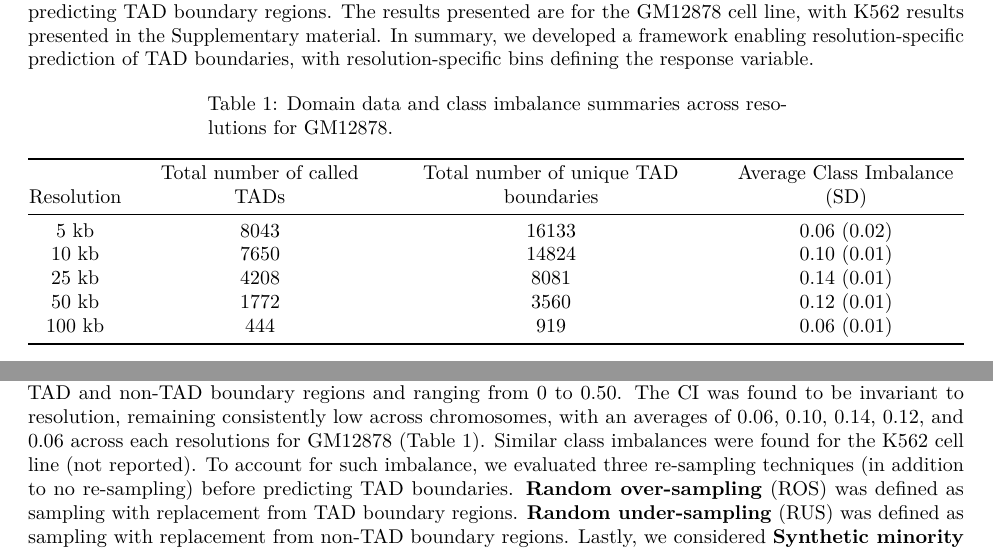
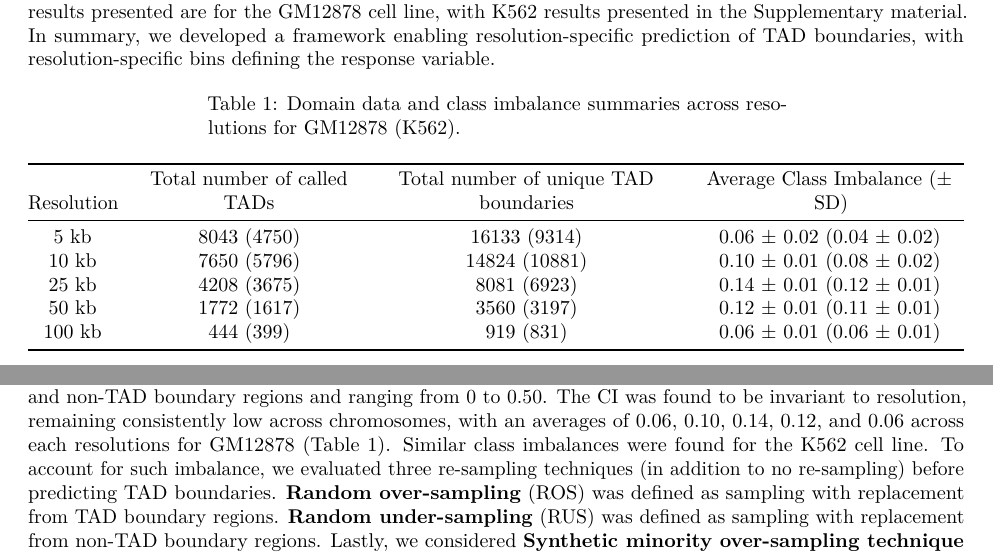
Before and after one commit to stilianoudakis/TAD_predictive_modeling, an R Markdown document (Manuscript/manuscript.Rmd): two parts of pages 6 and 7 of 18, joined at a grey line, cut so that both start at the same text. Rendered offline with R 4.5, knitr and Pandoc, then LaTeX, with nearby package versions.

Commit message:
added k562 results to table 1

```diff
--- a/Manuscript/manuscript.Rmd
+++ b/Manuscript/manuscript.Rmd
@@ -153,12 +153,12 @@ We analyzed publically available replicate Hi-C data sets from the GM12878 and K
 
-| Resolution | Total number of called TADs | Total number of unique TAD boundaries | Average Class Imbalance (SD) |
-|:----------:|:---------------------------:|:-------------------------------------:|:----------------------------:|
-|5 kb        |8043	                       | 16133                                 | 0.06 (0.02)                  |
-|10 kb	     |7650	                       | 14824                                 | 0.10 (0.01)                  |
-|25 kb	     |4208	                       | 8081                                  | 0.14 (0.01)                  |
-|50 kb	     |1772	                       | 3560	                                 | 0.12 (0.01)                  |
-|100 kb	     |444	                         | 919	                                 | 0.06 (0.01)                  |
-Table: Domain data and class imbalance summaries across resolutions for GM12878.
+| Resolution | Total number of called TADs | Total number of unique TAD boundaries | Average Class Imbalance ($\pm$ SD) |
+|:----------:|:---------------------------:|:-------------------------------------:|:----------------------------------:|
+|5 kb        |8043 (4750)                  | 16133 (9314)                          | 0.06 $\pm$ 0.02 (0.04 $\pm$ 0.02)  |
+|10 kb	     |7650 (5796) 	               | 14824 (10881)                         | 0.10 $\pm$ 0.01 (0.08 $\pm$ 0.02)  |
+|25 kb	     |4208 (3675)                  | 8081 (6923)                           | 0.14 $\pm$ 0.01 (0.12 $\pm$ 0.01)  |
+|50 kb	     |1772 (1617)	                 | 3560	(3197)                           | 0.12 $\pm$ 0.01 (0.11 $\pm$ 0.01)  |
+|100 kb	     |444	(399)                    | 919	(831)                            | 0.06 $\pm$ 0.01 (0.06 $\pm$ 0.01)  |
+Table: Domain data and class imbalance summaries across resolutions for GM12878 (K562).
 
 ## Three types of predictors define the associations between TAD boundary regions and genomic annotations
 
@@ -168,7 +168,7 @@ A total of 78 cell type specific functional genomic annotations for the GM12878
 
 ## TAD vs. non-TAD boundary class imbalance is severe irrespectively of Hi-C data resolution
 
-Given that the number of bins annotated as TAD boundaries (TAD boundary regions) is much smaller than the number of non-TAD boundary bins, we investigated the class imbalance (CI) featured at each resolution. The CI was defined as the ratio of TAD boundary regions ($Y=1$) versus the sum of both TAD and non-TAD boundary regions and ranging from 0 to 0.50. The CI was found to be invariant to resolution, remaining consistently low across chromosomes, with an averages of 0.06, 0.10, 0.14, 0.12, and 0.06 across each resolutions for GM12878 (Table 1). Similar class imbalances were found for the K562 cell line (not reported). To account for such imbalance, we evaluated three re-sampling techniques (in addition to no re-sampling) before predicting TAD boundaries. **Random over-sampling** (ROS) was defined as sampling with replacement from TAD boundary regions. **Random under-sampling** (RUS) was defined as sampling with replacement from non-TAD boundary regions. Lastly, we considered **Synthetic minority over-sampling technique** (SMOTE), which is a combination of both random over- and under-sampling [@chawla2002smote].
+Given that the number of bins annotated as TAD boundaries (TAD boundary regions) is much smaller than the number of non-TAD boundary bins, we investigated the class imbalance (CI) featured at each resolution. The CI was defined as the ratio of TAD boundary regions ($Y=1$) versus the sum of both TAD and non-TAD boundary regions and ranging from 0 to 0.50. The CI was found to be invariant to resolution, remaining consistently low across chromosomes, with an averages of 0.06, 0.10, 0.14, 0.12, and 0.06 across each resolutions for GM12878 (Table 1). Similar class imbalances were found for the K562 cell line. To account for such imbalance, we evaluated three re-sampling techniques (in addition to no re-sampling) before predicting TAD boundaries. **Random over-sampling** (ROS) was defined as sampling with replacement from TAD boundary regions. **Random under-sampling** (RUS) was defined as sampling with replacement from non-TAD boundary regions. Lastly, we considered **Synthetic minority over-sampling technique** (SMOTE), which is a combination of both random over- and under-sampling [@chawla2002smote].
 
 ## Ensemble framework for TAD boundary prediction
 
```
Also changed, not shown: Manuscript/manuscript.Rmd (2 more changed lines).
